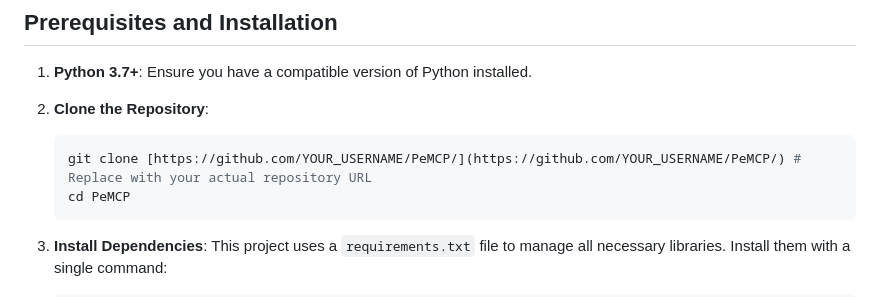
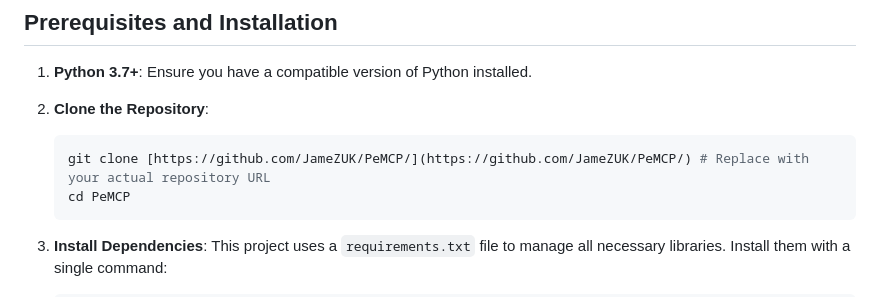
Before and after one commit to JameZUK/PeMCP, a Markdown page: README.md, the part around the change. Drawn GitHub-style.

````diff
--- a/README.md
+++ b/README.md
@@ -7,7 +7,7 @@ The PeMCP Toolkit is a Python-based script designed for in-depth analysis of Por
 1.  **Python 3.7+**: Ensure you have a compatible version of Python installed.
 2.  **Clone the Repository**:
     ```bash
-    git clone [https://github.com/YOUR_USERNAME/PeMCP/](https://github.com/YOUR_USERNAME/PeMCP/) # Replace with your actual repository URL
+    git clone [https://github.com/JameZUK/PeMCP/](https://github.com/JameZUK/PeMCP/) # Replace with your actual repository URL
     cd PeMCP
     ```
 3.  **Install Dependencies**: This project uses a `requirements.txt` file to manage all necessary libraries. Install them with a single command:
````
